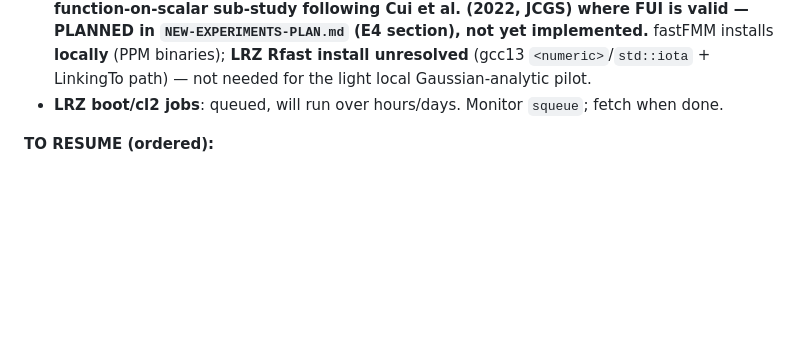
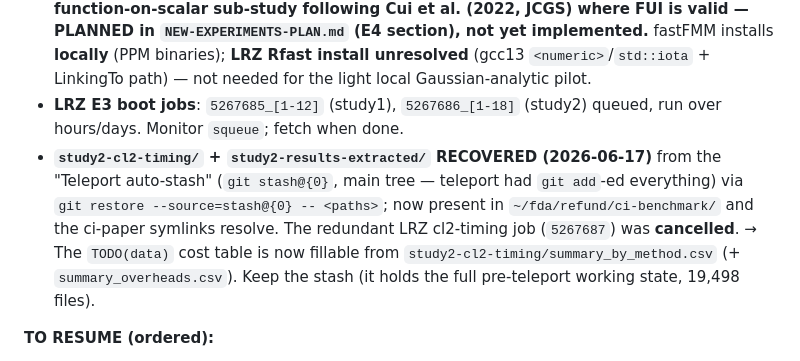
Before and after one commit to refunders/refund, a Markdown page: ci-benchmark/PAPER-PLAN.md, the part around the change. Rendered like a GitHub page; blank space fills up the shorter version.

Commit message:
docs(ci-paper): recovered cl2-timing + results-extracted from teleport stash
The two "missing" result dirs were in git stash@{0} (Teleport auto-stash, main
tree). Extracted to ci-benchmark/ via git restore --source; redundant LRZ
cl2-timing job cancelled. Cost table now fillable locally.

Co-Authored-By: Claude Opus 4.8 (1M context) <noreply@anthropic.com>

```diff
--- a/ci-benchmark/PAPER-PLAN.md
+++ b/ci-benchmark/PAPER-PLAN.md
@@ -77,8 +77,15 @@ this and know where everything is and what to do next. **Keep it current.**
   not yet implemented.** fastFMM installs **locally** (PPM binaries); **LRZ Rfast
   install unresolved** (gcc13 `<numeric>`/`std::iota` + LinkingTo path) — not
   needed for the light local Gaussian-analytic pilot.
-- **LRZ boot/cl2 jobs**: queued, will run over hours/days. Monitor `squeue`;
-  fetch when done.
+- **LRZ E3 boot jobs**: `5267685_[1-12]` (study1), `5267686_[1-18]` (study2)
+  queued, run over hours/days. Monitor `squeue`; fetch when done.
+- **`study2-cl2-timing/` + `study2-results-extracted/` RECOVERED (2026-06-17)** from
+  the "Teleport auto-stash" (`git stash@{0}`, main tree — teleport had `git add`-ed
+  everything) via `git restore --source=stash@{0} -- <paths>`; now present in
+  `~/fda/refund/ci-benchmark/` and the ci-paper symlinks resolve. The redundant LRZ
+  cl2-timing job (`5267687`) was **cancelled**. → The `TODO(data)` cost table is now
+  fillable from `study2-cl2-timing/summary_by_method.csv` (+ `summary_overheads.csv`).
+  Keep the stash (it holds the full pre-teleport working state, 19,498 files).
 
 **TO RESUME (ordered):**
 1. Confirm paper renders clean (PDF) after this session's edits; commit qmd.
```
